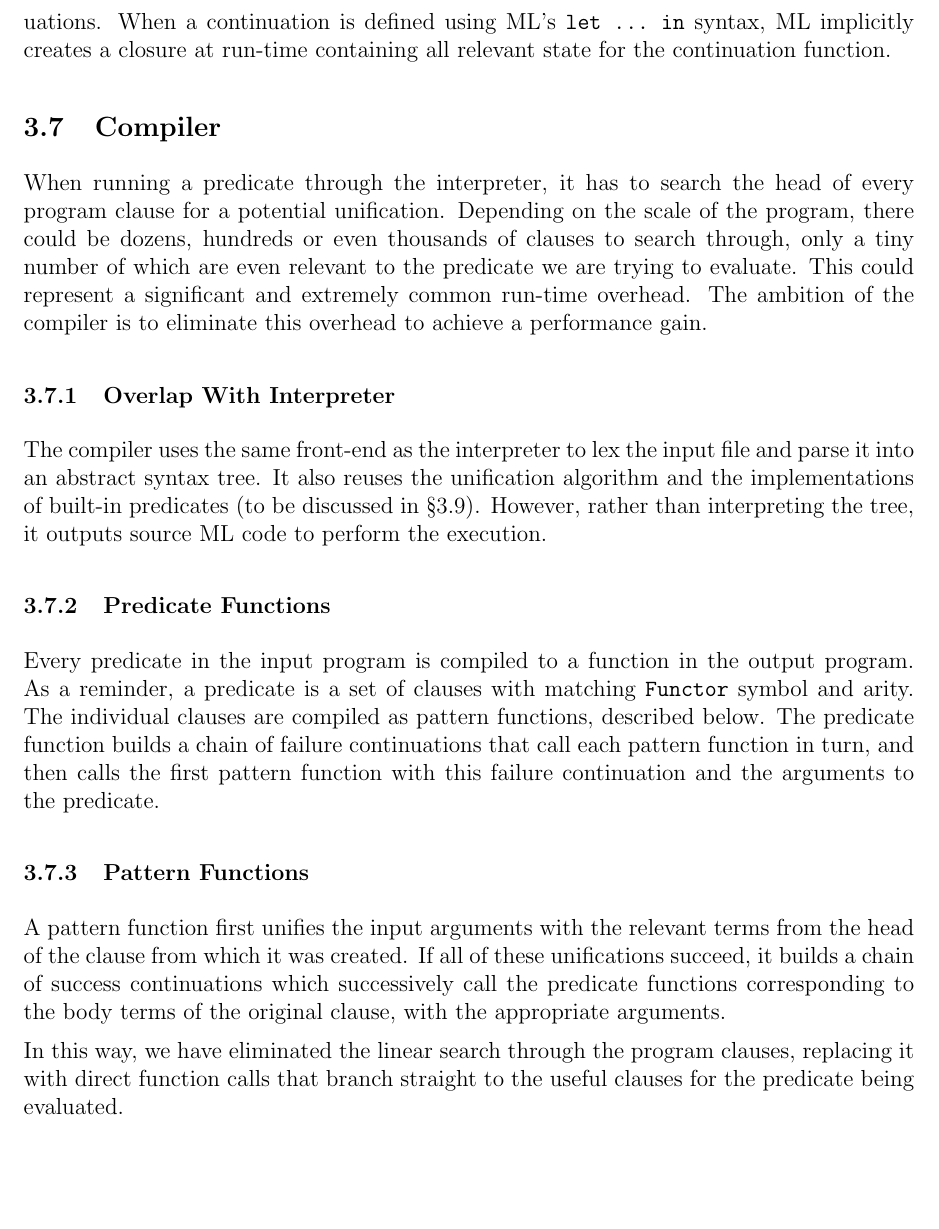
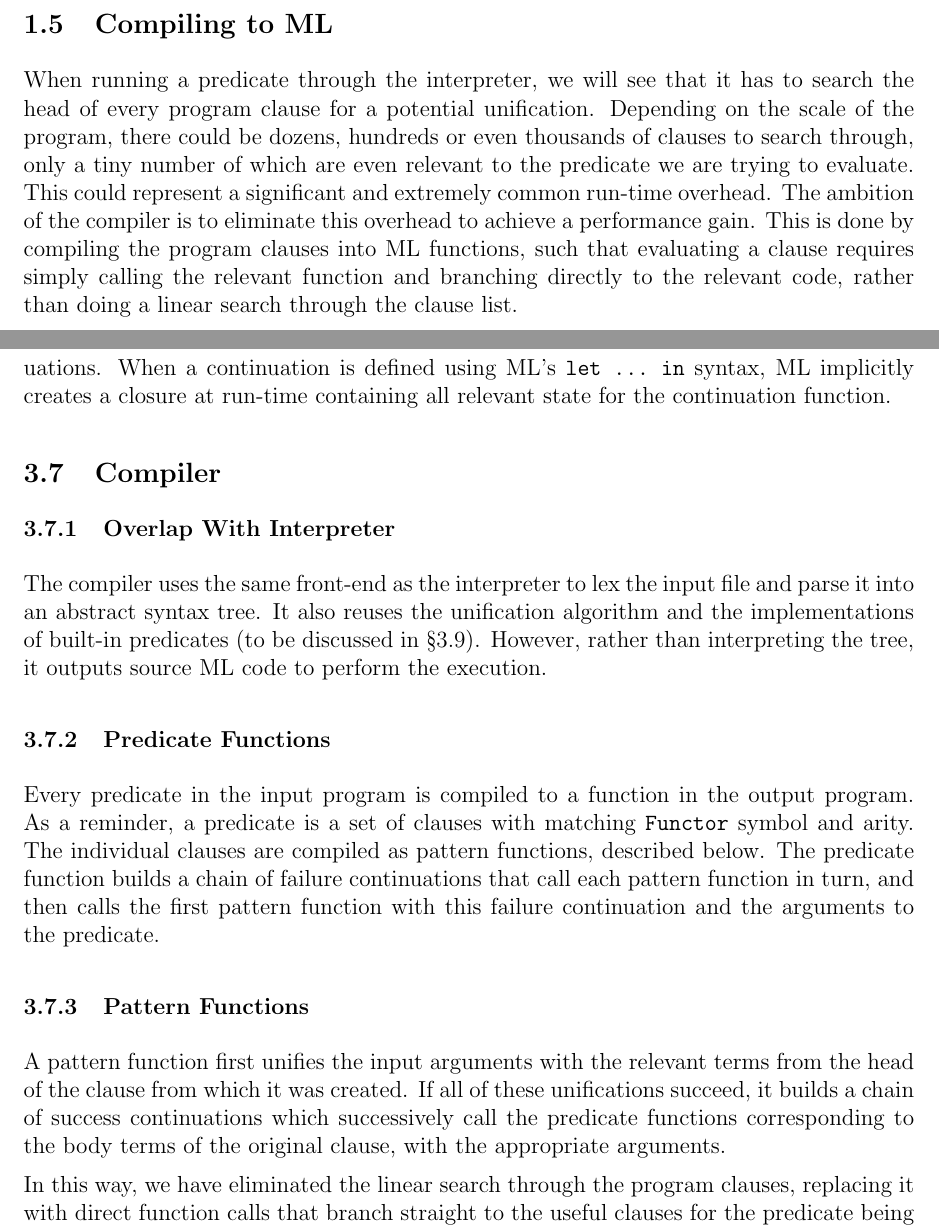
Before and after one commit to CiaranDeasy/capas_pal, a LaTeX thesis (Dissertation/Dissertation.tex): part of page 22 of 31 before the commit and two parts of pages 11 and 23 of 32 after it, the two joined at a grey line, cut at the place of the change, the shorter picture padded with empty space. Compiled offline with pdfLaTeX.

Commit message:
Added a compiler discussion to intro section, incorporating some of the implementation discussion.

```diff
--- a/Dissertation/Dissertation.tex
+++ b/Dissertation/Dissertation.tex
@@ -218,6 +218,14 @@ A full discussion of the WAM's design is given by A\"it-Kaci \cite{wam91}.
 This project does not follow the WAM's model.
 Rather, the focus is on leveraging ML's language features to achieve a cleaner, simpler and more intuitive implementation of Prolog.
 In particular, I will describe in \S2.1 how the use of continuation-passing style removes the need for the WAM's environment stack by using ML's function closures to implicitly retain the required information.
+
+\subsection{Compiling to ML}
+
+When running a predicate through the interpreter, we will see that it has to search the head of every program clause for a potential unification.
+Depending on the scale of the program, there could be dozens, hundreds or even thousands of clauses to search through, only a tiny number of which are even relevant to the predicate we are trying to evaluate.
+This could represent a significant and extremely common run-time overhead.
+The ambition of the compiler is to eliminate this overhead to achieve a performance gain.
+This is done by compiling the program clauses into ML functions, such that evaluating a clause requires simply calling the relevant function and branching directly to the relevant code, rather than doing a linear search through the clause list.
 
 \newpage
 
@@ -581,10 +589,6 @@ When a continuation is defined using ML's \verb|let ... in| syntax, ML implicitl
 
 \subsection{Compiler}
 
-When running a predicate through the interpreter, it has to search the head of every program clause for a potential unification.
-Depending on the scale of the program, there could be dozens, hundreds or even thousands of clauses to search through, only a tiny number of which are even relevant to the predicate we are trying to evaluate.
-This could represent a significant and extremely common run-time overhead. The ambition of the compiler is to eliminate this overhead to achieve a performance gain.
-
 \subsubsection{Overlap With Interpreter}
 
 The compiler uses the same front-end as the interpreter to lex the input file and parse it into an abstract syntax tree.
```
